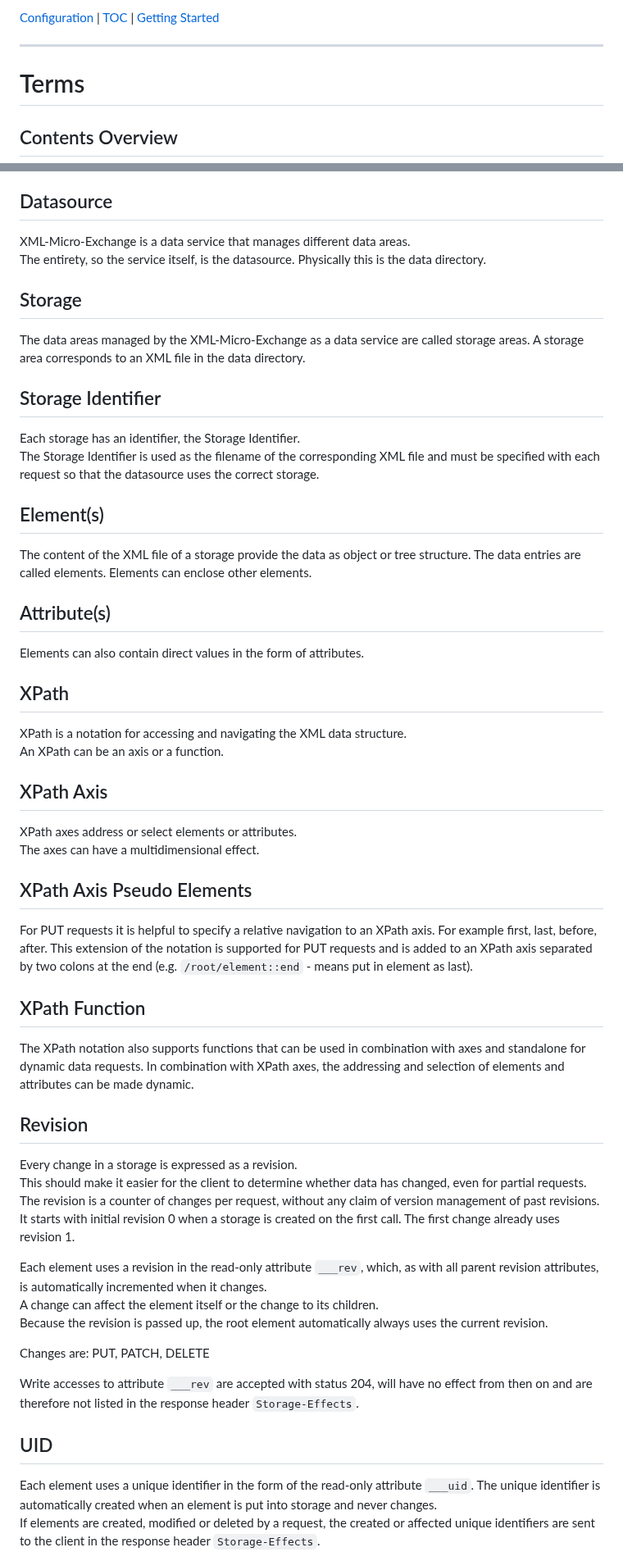
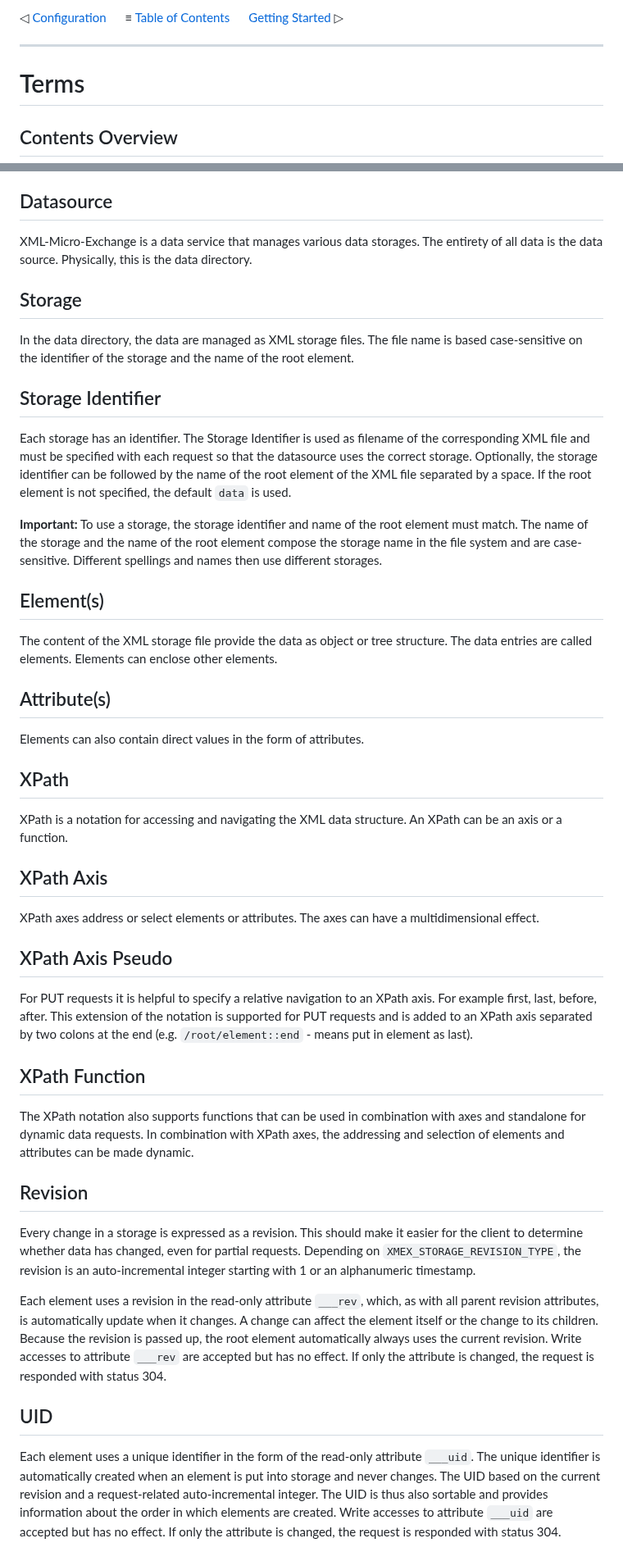
Before and after one commit to seanox/xml-micro-exchange-js, a Markdown page: manual/terms.md, 2 parts joined by grey strips. Shown at 82% size. Drawn GitHub-style.

Commit message:
#0000 Documentation: Update of content

```diff
--- a/manual/terms.md
+++ b/manual/terms.md
@@ -1,4 +1,6 @@
-[Configuration](configuration.md) | [TOC](README.md) | [Getting Started](getting-started.md)
+&#9665; [Configuration](configuration.md)
+&nbsp;&nbsp;&nbsp;&nbsp; &#8801; [Table of Contents](README.md)
+&nbsp;&nbsp;&nbsp;&nbsp; [Getting Started](getting-started.md) &#9655;
 - - -
 
 # Terms
@@ -21,37 +23,43 @@
 
 
 ## Datasource
-XML-Micro-Exchange is a data service that manages different data areas.
-The entirety, so the service itself, is the datasource.
-Physically this is the data directory.
+XML-Micro-Exchange is a data service that manages various data storages. The
+entirety of all data is the data source. Physically, this is the data directory.
 
 ## Storage
-The data areas managed by the XML-Micro-Exchange as a data service are called
-storage areas. A storage area corresponds to an XML file in the data directory.
+In the data directory, the data are managed as XML storage files. The file name
+is based case-sensitive on the identifier of the storage and the name of the
+root element.
 
 ## Storage Identifier
-Each storage has an identifier, the Storage Identifier.
-The Storage Identifier is used as the filename of the corresponding XML file and
-must be specified with each request so that the datasource uses the correct
-storage.
+Each storage has an identifier. The Storage Identifier is used as filename of
+the corresponding XML file and must be specified with each request so that the
+datasource uses the correct storage. Optionally, the storage identifier can be
+followed by the name of the root element of the XML file separated by a space.
+If the root element is not specified, the default `data` is used.
+
+__Important:__ To use a storage, the storage identifier and name of the root
+element must match. The name of the storage and the name of the root element
+compose the storage name in the file system and are case-sensitive. Different
+spellings and names then use different storages.
 
 ## Element(s)
-The content of the XML file of a storage provide the data as object or tree
-structure. The data entries are called elements.
-Elements can enclose other elements.
+The content of the XML storage file provide the data as object or tree
+structure. The data entries are called elements. Elements can enclose other
+elements.
 
 ## Attribute(s)
 Elements can also contain direct values in the form of attributes.
 
 ## XPath
-XPath is a notation for accessing and navigating the XML data structure.
-An XPath can be an axis or a function.
+XPath is a notation for accessing and navigating the XML data structure. An
+XPath can be an axis or a function.
 
 ## XPath Axis
-XPath axes address or select elements or attributes.
-The axes can have a multidimensional effect.
+XPath axes address or select elements or attributes. The axes can have a
+multidimensional effect.
 
-## XPath Axis Pseudo Elements
+## XPath Axis Pseudo
 For PUT requests it is helpful to specify a relative navigation to an XPath
 axis. For example first, last, before, after. This extension of the notation is
 supported for PUT requests and is added to an XPath axis separated by two colons
@@ -63,32 +71,24 @@ axes and standalone for dynamic data requests. In combination with XPath axes,
 the addressing and selection of elements and attributes can be made dynamic.
 
 ## Revision
-Every change in a storage is expressed as a revision.
-This should make it easier for the client to determine whether data has changed,
-even for partial requests.
-The revision is a counter of changes per request, without any claim of version
-management of past revisions.
-It starts with initial revision 0 when a storage is created on the first call.
-The first change already uses revision 1.
+Every change in a storage is expressed as a revision. This should make it easier
+for the client to determine whether data has changed, even for partial requests.
+Depending on `XMEX_STORAGE_REVISION_TYPE`, the revision is an auto-incremental
+integer starting with 1 or an alphanumeric timestamp.
 
-Each element uses a revision in the read-only attribute `___rev`, which, as
-with all parent revision attributes, is automatically incremented when it
-changes.
-A change can affect the element itself or the change to its children.
-Because the revision is passed up, the root element automatically always uses
-the current revision.
-
-Changes are: PUT, PATCH, DELETE
-
-Write accesses to attribute `___rev` are accepted with status 204, will have no
-effect from then on and are therefore not listed in the response header
-`Storage-Effects`.
+Each element uses a revision in the read-only attribute `___rev`, which, as with
+all parent revision attributes, is automatically update when it changes. A
+change can affect the element itself or the change to its children. Because the
+revision is passed up, the root element automatically always uses the current
+revision. Write accesses to attribute `___rev` are accepted but has no effect.
+If only the attribute is changed, the request is responded with status 304.
 
 ## UID
 Each element uses a unique identifier in the form of the read-only attribute
 `___uid`. The unique identifier is automatically created when an element is put
-into storage and never changes.
-If elements are created, modified or deleted by a request, the created or
-affected unique identifiers are sent to the client in the response header
-`Storage-Effects`.
+into storage and never changes. The UID based on the current revision and a
+request-related auto-incremental integer. The UID is thus also sortable and
+provides information about the order in which elements are created. Write
+accesses to attribute `___uid` are accepted but has no effect. If only the
+attribute is changed, the request is responded with status 304.
 
```
Also changed, not shown: other parts of manual/terms.md (+6 -26 lines).
